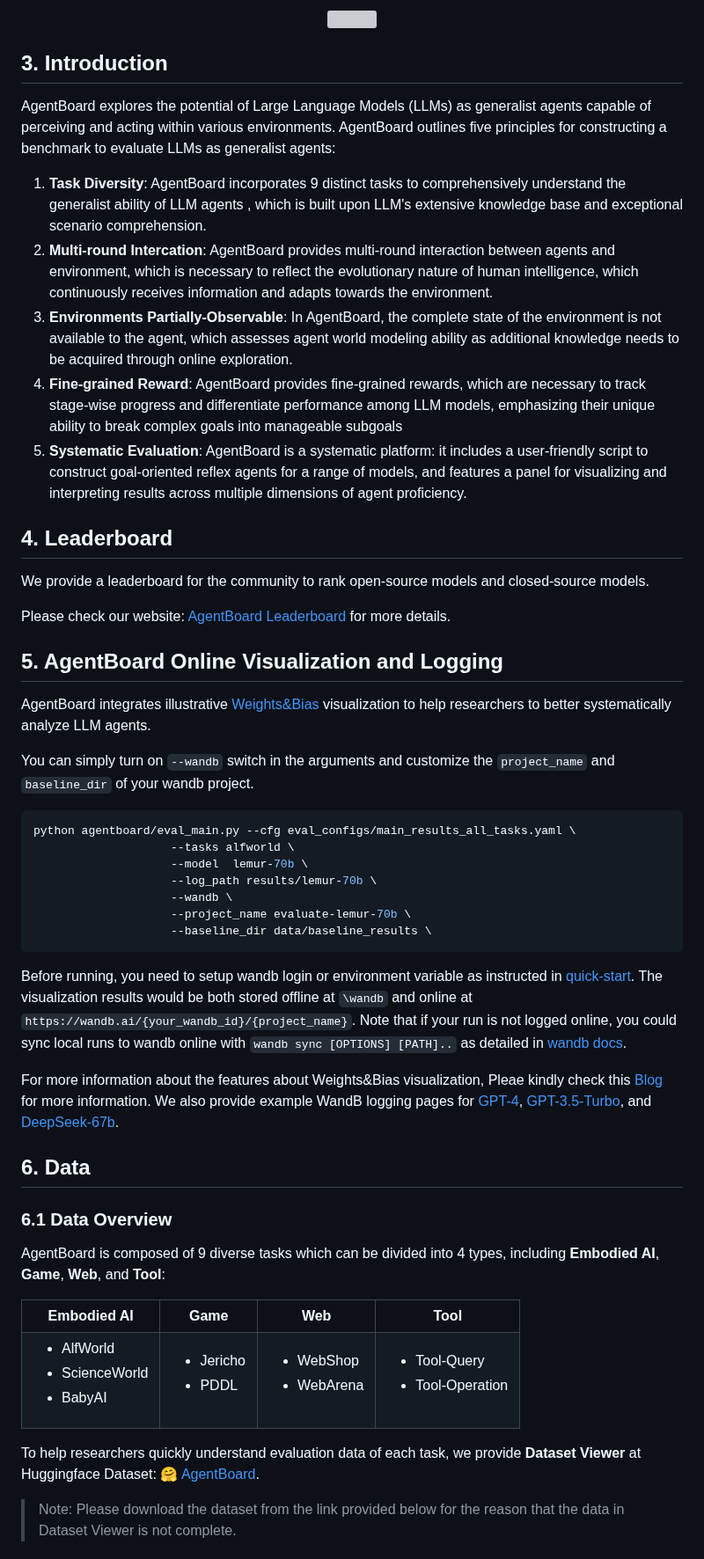
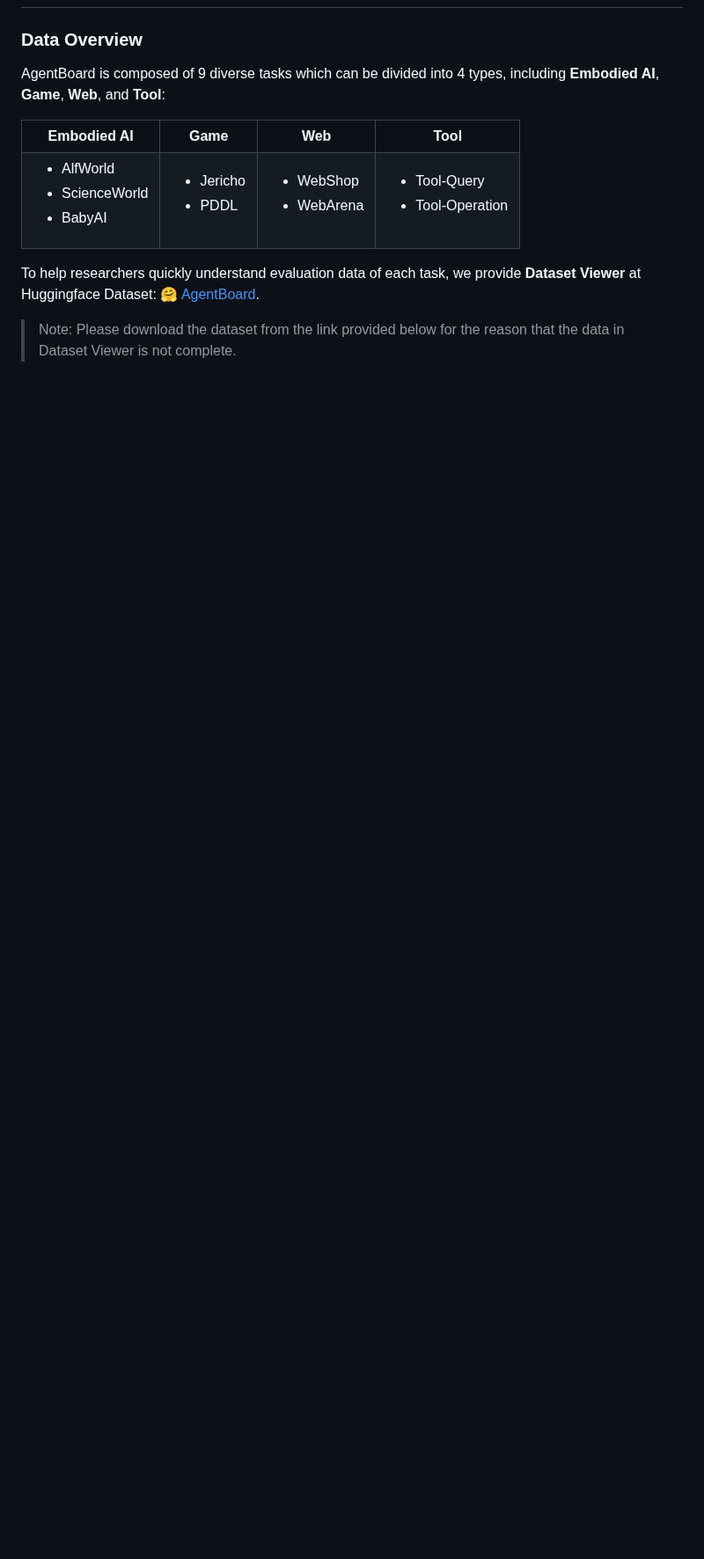
Before and after one commit to hkust-nlp/AgentBoard, a Markdown page: README.md, the part around one of its changes. Shown at 88% size. GitHub-like rendering; blank space fills up the shorter version; grey boxes are pictures that could not be loaded.

````diff
--- a/README.md
+++ b/README.md
@@ -298,50 +325,5 @@ An online visualization page would be ready on Weights&Bias. The link would be p
 
-<img src="./assets/main_graph.png">
-<!-- <h1> A nice pic from our website </h1> -->
-
-</div>
-
-
-
-## 3. Introduction
-
-
-AgentBoard explores the potential of Large Language Models (LLMs) as generalist agents capable of perceiving and acting within various environments.
-AgentBoard outlines five principles for constructing a benchmark to evaluate LLMs as generalist agents:
- 1. **Task Diversity**: AgentBoard incorporates 9 distinct tasks to comprehensively understand the generalist ability of LLM agents , which is built upon LLM's extensive knowledge base and exceptional scenario comprehension.
- 2. **Multi-round Intercation**: AgentBoard provides multi-round interaction between agents and environment, which is necessary to reflect the evolutionary nature of human intelligence, which continuously receives information and adapts towards the environment.
- 3. **Environments Partially-Observable**: In AgentBoard, the complete state of the environment is not available to the agent, which assesses agent world modeling ability as additional knowledge needs to be acquired through online
-exploration.
- 4. **Fine-grained Reward**: AgentBoard provides fine-grained
-rewards, which are necessary to track stage-wise progress and differentiate performance among LLM models, emphasizing their unique ability to break complex goals into manageable subgoals
- 5. **Systematic Evaluation**: AgentBoard is a systematic platform: it includes a user-friendly script to construct goal-oriented reflex agents for a range of models, and features a panel for visualizing and interpreting results across multiple dimensions of agent proficiency.
-
-## 4. Leaderboard
-We provide a leaderboard for the community to rank open-source models and closed-source models.
-
-Please check our website: [AgentBoard Leaderboard](https://hkust-nlp.github.io/agentboard/static/leaderboard.html) for more details.
-## 5. AgentBoard Online Visualization and Logging
-AgentBoard integrates illustrative [Weights&Bias](https://wandb.ai/site) visualization to help researchers to better systematically analyze LLM agents.
-
-You can simply turn on `--wandb` switch in the arguments and customize the `project_name` and `baseline_dir` of your wandb project.
-```shell
-python agentboard/eval_main.py --cfg eval_configs/main_results_all_tasks.yaml \
-                    --tasks alfworld \
-                    --model  lemur-70b \
-                    --log_path results/lemur-70b \
-                    --wandb \
-                    --project_name evaluate-lemur-70b \
-                    --baseline_dir data/baseline_results \
-```
-
-Before running, you need to setup wandb login or environment variable as instructed in [quick-start](#setup-environment-variables-in-agentboardenv). The visualization results would be both stored offline at `\wandb` and online at `https://wandb.ai/{your_wandb_id}/{project_name}`. Note that if your run is not logged online, you could sync local runs to wandb online with `wandb sync [OPTIONS] [PATH]..` as detailed in [wandb docs](https://docs.wandb.ai/ref/cli/wandb-sync).
-
-For more information about the features about Weights&Bias visualization, Pleae kindly check this [Blog](https://wandb.ai/agentboard/llm-agent-eval-gpt-35-turbo-all/reports/Using-Wandb-to-Launch-AgentBoard--Vmlldzo2MTg1Njc4) for more information.
-We also provide example WandB logging pages for [GPT-4](https://wandb.ai/agentboard/llm-agent-eval-gpt-4-all), [GPT-3.5-Turbo](https://wandb.ai/agentboard/llm-agent-eval-gpt-35-turbo-all), and [DeepSeek-67b](https://wandb.ai/agentboard/llm-agent-eval-deepseek-67b-all).
-
-## 6. Data
-
-### 6.1 Data Overview
+### Data Overview
 AgentBoard is composed of 9 diverse tasks which can be divided into 4 types, including **Embodied AI**, **Game**, **Web**, and **Tool**:
 
 
````
Also changed, not shown: other parts of README.md (+64 -89 lines).
